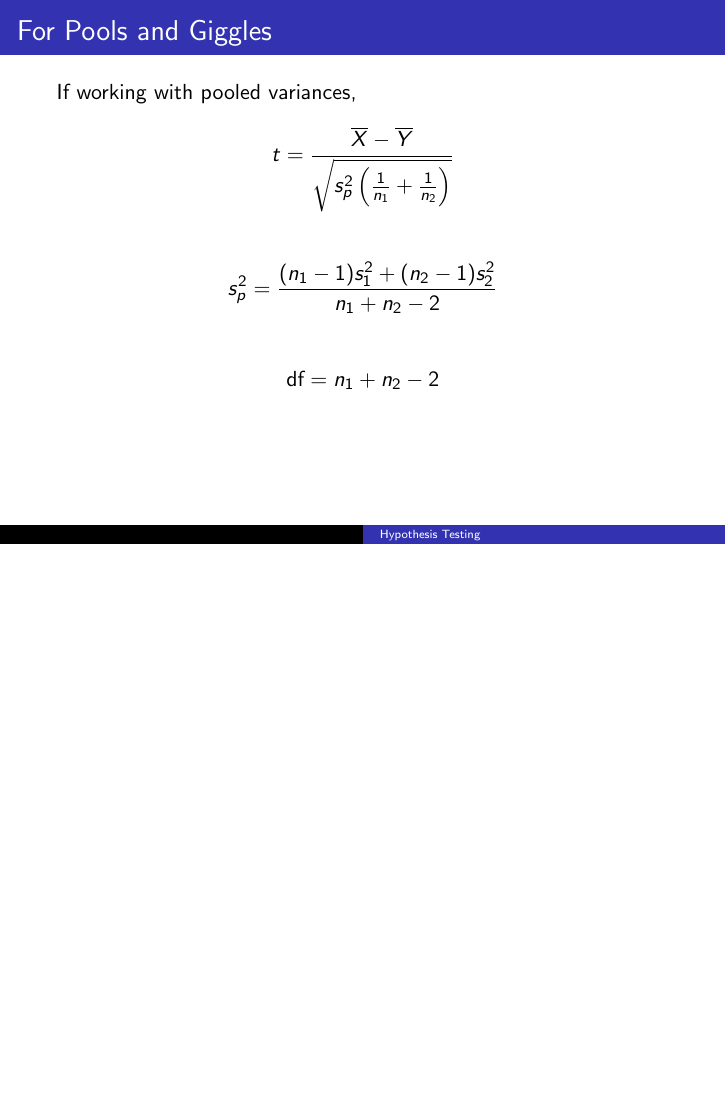
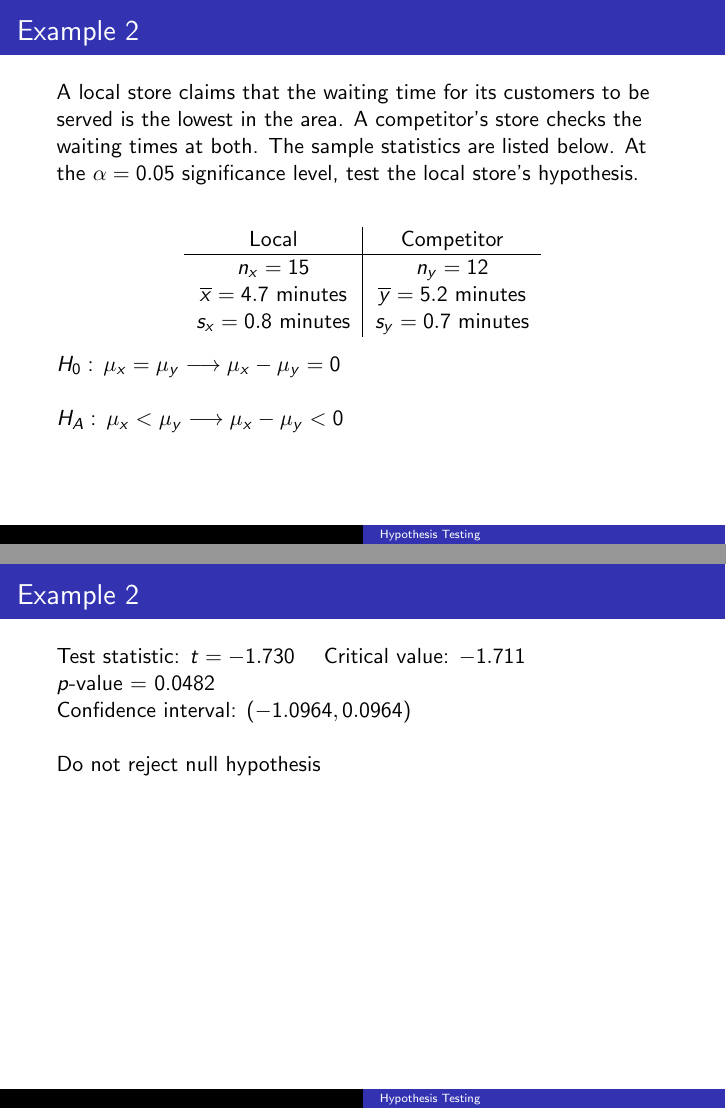
Before and after one commit to BryanBain/Statistics, LaTeX slides (Beamer_Slides/Hypothesis_Test_Two_Means.tex): page 41 of 41 before the commit and pages 44 and 47 of 47 after it, the two joined at a grey line, the shorter picture padded with empty space. Compiled offline with pdfLaTeX.

```diff
--- a/Beamer_Slides/Hypothesis_Test_Two_Means.tex
+++ b/Beamer_Slides/Hypothesis_Test_Two_Means.tex
@@ -140,11 +140,36 @@
 
 \begin{frame}{For Pools and Giggles}
 If working with pooled variances,
-\[t = \frac{\overline{X}-\overline{Y}}{\sqrt{s_p^2\left(\frac{1}{n_1}+\frac{1}{n_2}\right)}}\]
+\[t = \frac{(\overline{X}-\overline{Y}) - (\mu_X - \mu_Y)}{\sqrt{s_p^2\left(\frac{1}{n_1}+\frac{1}{n_2}\right)}}\]
 \bigskip
 \[s_p^2 = \frac{(n_1-1)s_1^2+(n_2-1)s_2^2}{n_1+n_2-2}\]
 \bigskip
 \[\text{df} = n_1+n_2-2\]
 \end{frame}
-% Pooled vs. Non-pooled
+
+\begin{frame}{Example 2}
+A local store claims that the waiting time for its customers to be served is the lowest in the area. A competitor's store checks the waiting times at both. The sample statistics are listed below. At the $\alpha = 0.05$ significance level, test the local store's hypothesis.	\newline\\
+\begin{center}
+\begin{tabular}{c|c}
+Local & Competitor \\ \hline
+$n_x = 15$ & $n_y = 12$	\\
+$\overline{x} = 4.7$ minutes & $\overline{y} = 5.2$ minutes \\
+$s_x = 0.8$ minutes & $s_y = 0.7$ minutes
+\end{tabular}
+\end{center}
+\onslide<2->{
+$H_0: \, \mu_x = \mu_y \onslide<3->{\longrightarrow \mu_x - \mu_y = 0}$ \newline\\
+$H_A: \, \mu_x < \mu_y \onslide<3->{\longrightarrow \mu_x - \mu_y < 0}$
+}
+\end{frame}
+
+\begin{frame}{Example 2}
+Test statistic: $t = -1.730$ \quad Critical value: $-1.711$\newline
+$p$-value = 0.0482 \newline
+Confidence interval: $(-1.0964, 0.0964)$	\newline\\	\pause
+Do not reject null hypothesis	\newline\\	\pause
+\begin{quote}
+
+\end{quote}
+\end{frame}
 \end{document}
```
Also changed, not shown: Beamer_Slides/Hypothesis_Test_Two_Means.pdf, Beamer_Slides/Hypothesis_Test_Two_Means.tex (8 more changed lines).
